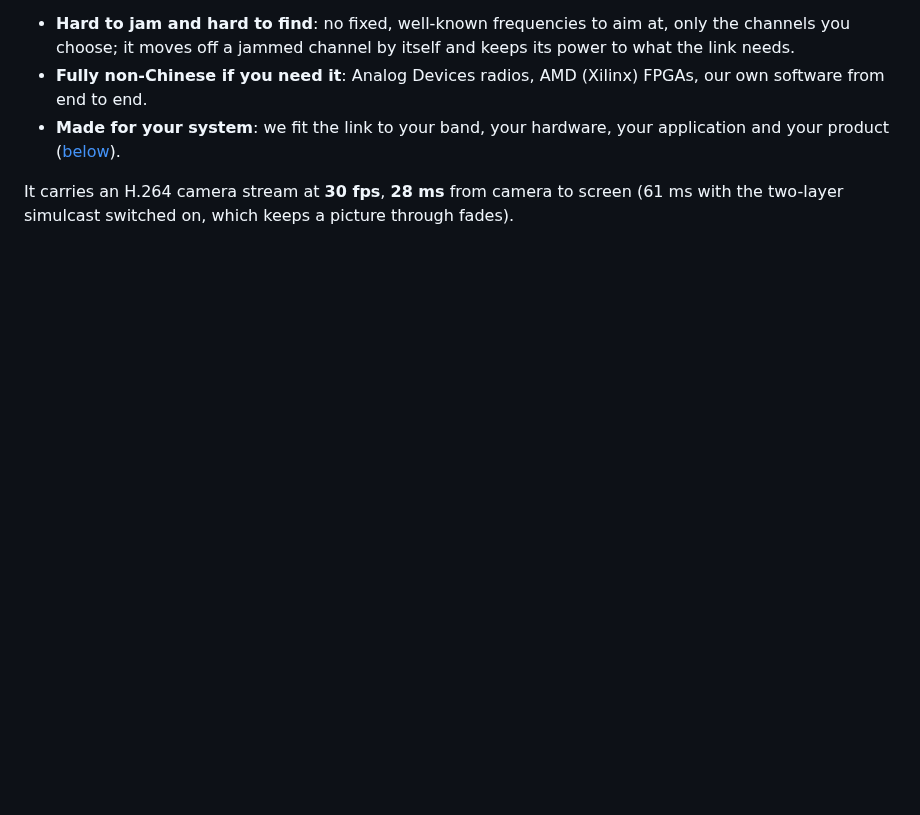
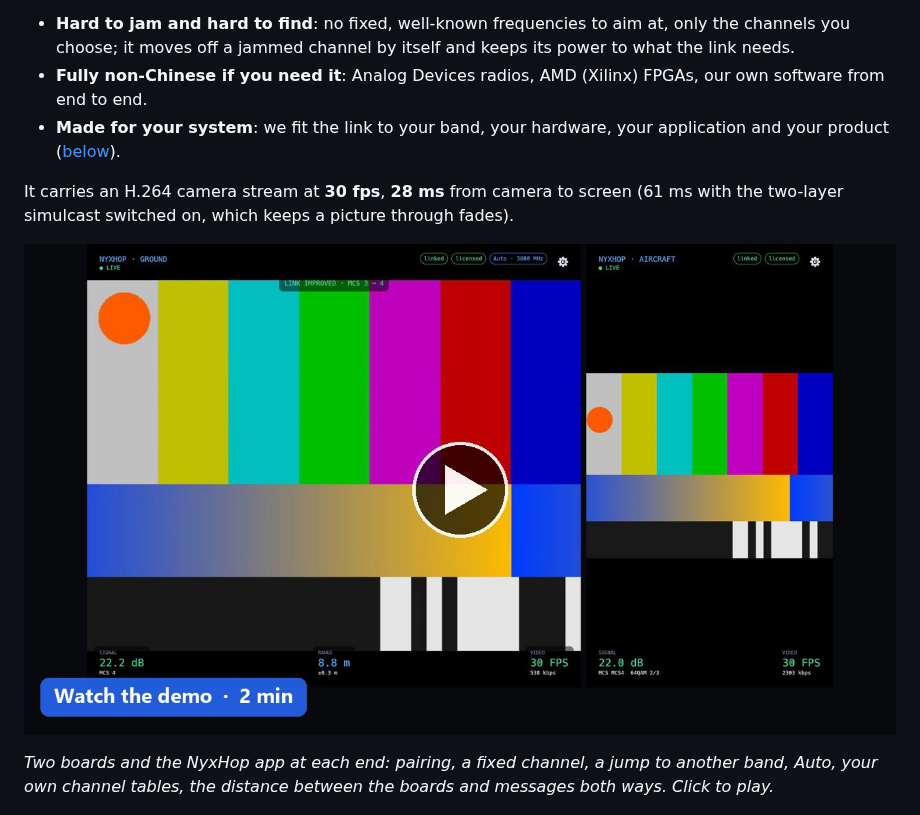
Before and after one commit to tacitech/nyxhop, a Markdown page: README.md, the part around the change. Drawn GitHub-style; pictures changed too: docs/img/demo.jpg (added); blank space fills up the shorter version.

Commit message:
README: the two-minute demo, pairing to messages

```diff
--- a/README.md
+++ b/README.md
@@ -23,6 +23,12 @@ telemetry, files, your own protocol, all at once if you like.
   your product ([below](#a-link-built-for-your-system)).
 
 It carries an H.264 camera stream at **30 fps**, **28 ms** from camera to screen (61 ms with the two-layer simulcast switched on, which keeps a picture through fades).
+
+[![Watch the demo: pairing, channels on several bands, the distance between the boards and messages, in two minutes](docs/img/demo.jpg)](https://nyxhop.com/#demo)
+
+*Two boards and the NyxHop app at each end: pairing, a fixed channel, a jump to another band,
+Auto, your own channel tables, the distance between the boards and messages both ways. Click
+to play.*
 
 ![The ground app: video on the left, the channel tables on the right](docs/img/ground-app.png)
 
```
